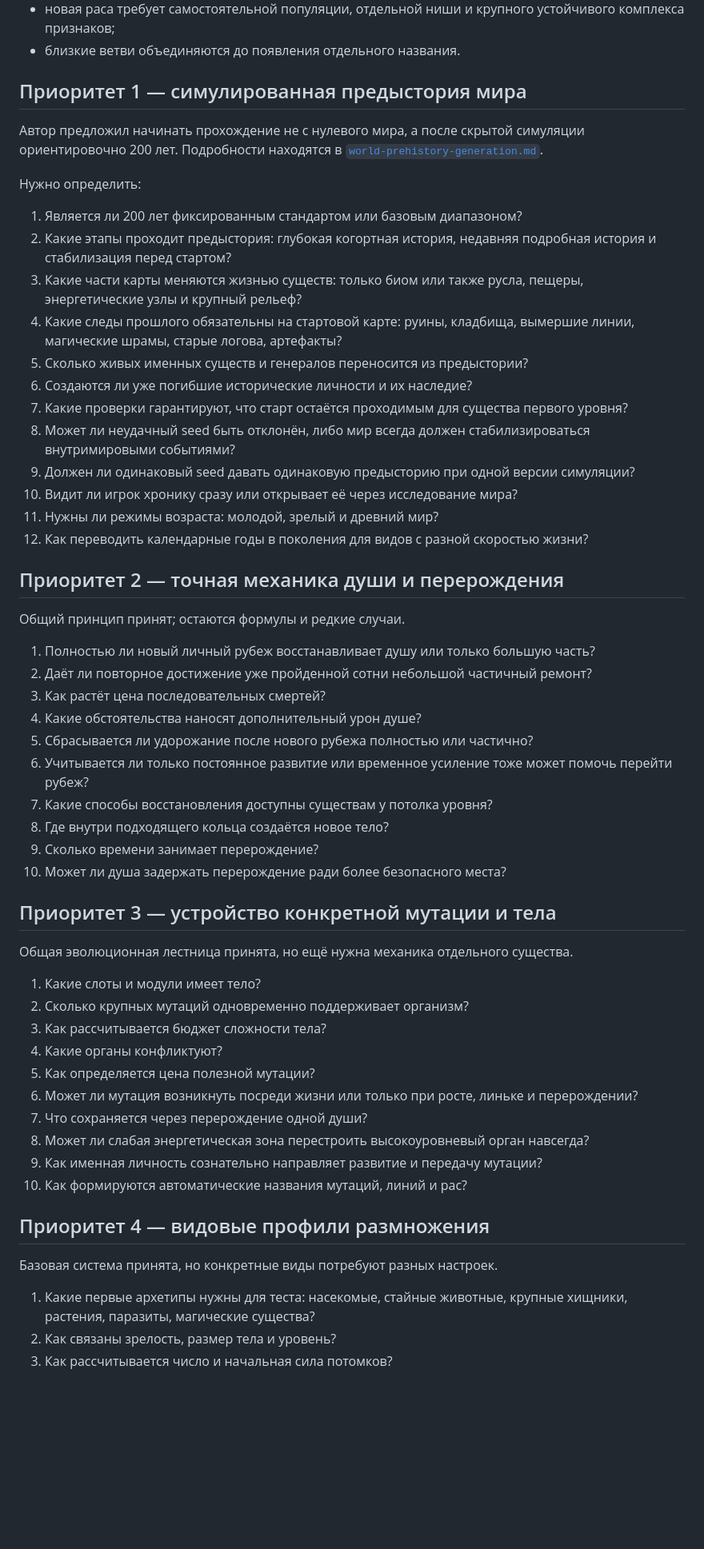
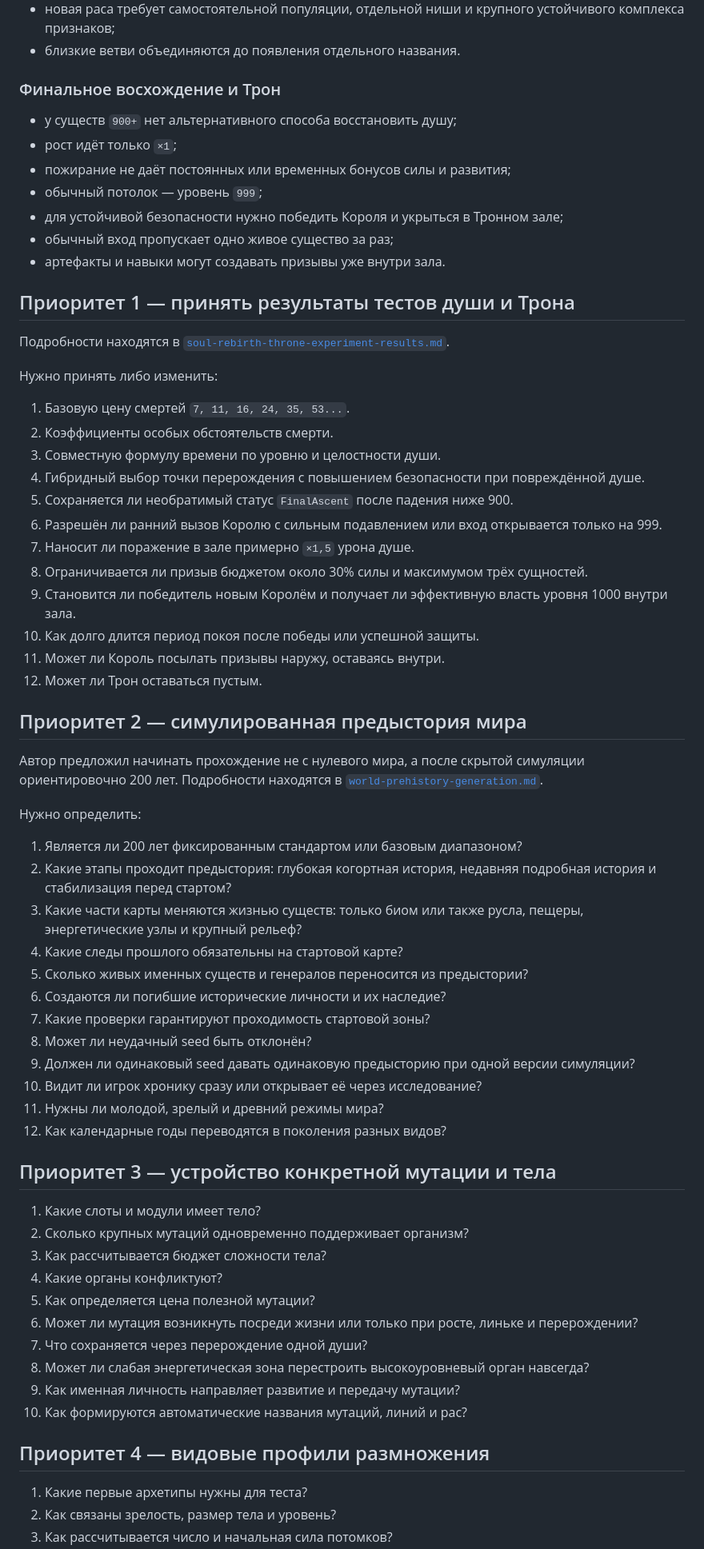
Before and after one commit to Mikayilzade/MonsterThrone, a Markdown page: docs/v0.4/OPEN-QUESTIONS.md, the part around one of its changes. Shown at 80% size. GitHub-like rendering; blank space fills up the shorter version.

Commit message:
docs(v0.4): update soul and throne open decisions

```diff
--- a/docs/v0.4/OPEN-QUESTIONS.md
+++ b/docs/v0.4/OPEN-QUESTIONS.md
@@ -59,7 +61,36 @@
 - новая раса требует самостоятельной популяции, отдельной ниши и крупного устойчивого комплекса признаков;
 - близкие ветви объединяются до появления отдельного названия.
 
-## Приоритет 1 — симулированная предыстория мира
+### Финальное восхождение и Трон
+
+- у существ `900+` нет альтернативного способа восстановить душу;
+- рост идёт только `×1`;
+- пожирание не даёт постоянных или временных бонусов силы и развития;
+- обычный потолок — уровень `999`;
+- для устойчивой безопасности нужно победить Короля и укрыться в Тронном зале;
+- обычный вход пропускает одно живое существо за раз;
+- артефакты и навыки могут создавать призывы уже внутри зала.
+
+## Приоритет 1 — принять результаты тестов души и Трона
+
+Подробности находятся в [`soul-rebirth-throne-experiment-results.md`](soul-rebirth-throne-experiment-results.md).
+
+Нужно принять либо изменить:
+
+1. Базовую цену смертей `7, 11, 16, 24, 35, 53...`.
+2. Коэффициенты особых обстоятельств смерти.
+3. Совместную формулу времени по уровню и целостности души.
+4. Гибридный выбор точки перерождения с повышением безопасности при повреждённой душе.
+5. Сохраняется ли необратимый статус `FinalAscent` после падения ниже 900.
+6. Разрешён ли ранний вызов Королю с сильным подавлением или вход открывается только на 999.
+7. Наносит ли поражение в зале примерно `×1,5` урона душе.
+8. Ограничивается ли призыв бюджетом около 30% силы и максимумом трёх сущностей.
+9. Становится ли победитель новым Королём и получает ли эффективную власть уровня 1000 внутри зала.
+10. Как долго длится период покоя после победы или успешной защиты.
+11. Может ли Король посылать призывы наружу, оставаясь внутри.
+12. Может ли Трон оставаться пустым.
+
+## Приоритет 2 — симулированная предыстория мира
 
 Автор предложил начинать прохождение не с нулевого мира, а после скрытой симуляции ориентировочно 200 лет. Подробности находятся в [`world-prehistory-generation.md`](world-prehistory-generation.md).
 
@@ -68,34 +99,17 @@
 1. Является ли 200 лет фиксированным стандартом или базовым диапазоном?
 2. Какие этапы проходит предыстория: глубокая когортная история, недавняя подробная история и стабилизация перед стартом?
 3. Какие части карты меняются жизнью существ: только биом или также русла, пещеры, энергетические узлы и крупный рельеф?
-4. Какие следы прошлого обязательны на стартовой карте: руины, кладбища, вымершие линии, магические шрамы, старые логова, артефакты?
+4. Какие следы прошлого обязательны на стартовой карте?
 5. Сколько живых именных существ и генералов переносится из предыстории?
-6. Создаются ли уже погибшие исторические личности и их наследие?
-7. Какие проверки гарантируют, что старт остаётся проходимым для существа первого уровня?
-8. Может ли неудачный seed быть отклонён, либо мир всегда должен стабилизироваться внутримировыми событиями?
+6. Создаются ли погибшие исторические личности и их наследие?
+7. Какие проверки гарантируют проходимость стартовой зоны?
+8. Может ли неудачный seed быть отклонён?
 9. Должен ли одинаковый seed давать одинаковую предысторию при одной версии симуляции?
-10. Видит ли игрок хронику сразу или открывает её через исследование мира?
-11. Нужны ли режимы возраста: молодой, зрелый и древний мир?
-12. Как переводить календарные годы в поколения для видов с разной скоростью жизни?
-
-## Приоритет 2 — точная механика души и перерождения
-
-Общий принцип принят; остаются формулы и редкие случаи.
-
-1. Полностью ли новый личный рубеж восстанавливает душу или только большую часть?
-2. Даёт ли повторное достижение уже пройденной сотни небольшой частичный ремонт?
-3. Как растёт цена последовательных смертей?
-4. Какие обстоятельства наносят дополнительный урон душе?
-5. Сбрасывается ли удорожание после нового рубежа полностью или частично?
-6. Учитывается ли только постоянное развитие или временное усиление тоже может помочь перейти рубеж?
-7. Какие способы восстановления доступны существам у потолка уровня?
-8. Где внутри подходящего кольца создаётся новое тело?
-9. Сколько времени занимает перерождение?
-10. Может ли душа задержать перерождение ради более безопасного места?
+10. Видит ли игрок хронику сразу или открывает её через исследование?
+11. Нужны ли молодой, зрелый и древний режимы мира?
+12. Как календарные годы переводятся в поколения разных видов?
 
 ## Приоритет 3 — устройство конкретной мутации и тела
-
-Общая эволюционная лестница принята, но ещё нужна механика отдельного существа.
 
 1. Какие слоты и модули имеет тело?
 2. Сколько крупных мутаций одновременно поддерживает организм?
@@ -105,13 +119,11 @@
 6. Может ли мутация возникнуть посреди жизни или только при росте, линьке и перерождении?
 7. Что сохраняется через перерождение одной души?
 8. Может ли слабая энергетическая зона перестроить высокоуровневый орган навсегда?
-9. Как именная личность сознательно направляет развитие и передачу мутации?
+9. Как именная личность направляет развитие и передачу мутации?
 10. Как формируются автоматические названия мутаций, линий и рас?
 
 ## Приоритет 4 — видовые профили размножения
 
-Базовая система принята, но конкретные виды потребуют разных настроек.
-
-1. Какие первые архетипы нужны для теста: насекомые, стайные животные, крупные хищники, растения, паразиты, магические существа?
+1. Какие первые архетипы нужны для теста?
 2. Как связаны зрелость, размер тела и уровень?
 3. Как рассчитывается число и начальная сила потомков?
```
Also changed, not shown: other parts of docs/v0.4/OPEN-QUESTIONS.md (+9 -7 lines).
